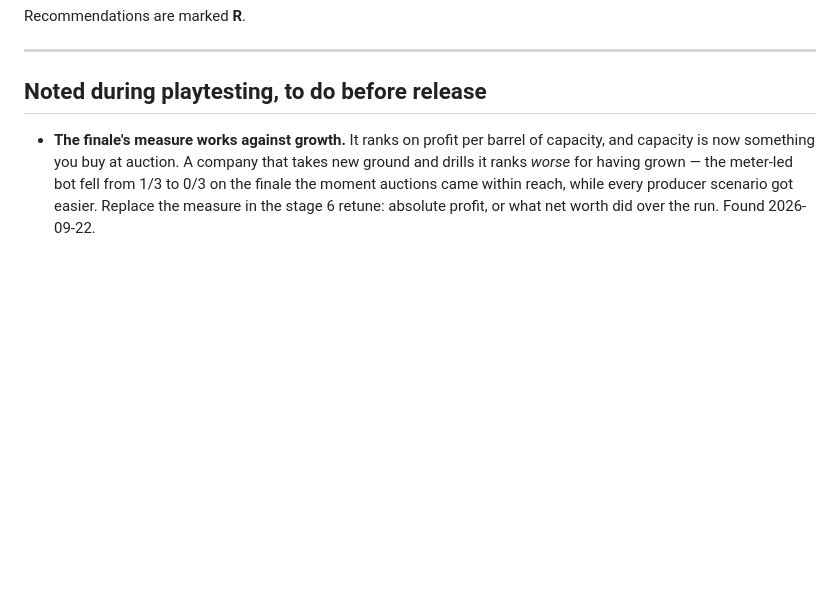
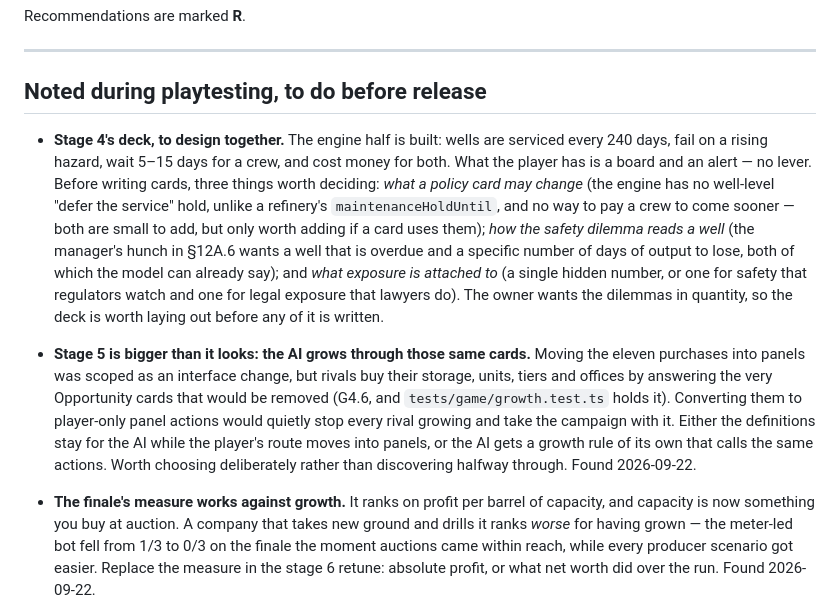
Before and after one commit to protheus99/hormuz, a Markdown page: QUESTIONS.md, the part around the change. Rendered like a GitHub page; blank space fills up the shorter version.

Commit message:
Note the stage 4 design brief and what stage 5 will hit
Two things for when the owner is back.

Stage 4's deck wants deciding before any of it is written: what a
policy card is allowed to change (the engine has no well-level defer
and no way to pay a crew to come sooner - both small, both only worth
adding if a card uses them), how the safety dilemma reads a well, and
whether exposure is one hidden number or two.

Stage 5 is bigger than it looked. Moving the eleven purchases into
panels was scoped as an interface change, but rivals grow by answering
those same Opportunity cards - a test holds it. Converting them to
player-only panel actions would quietly stop every rival growing and
take the campaign with it. Either the definitions stay for the AI
while the player's route moves, or the AI gets a growth rule of its
own. Better chosen than discovered halfway through.

Co-Authored-By: Claude Opus 5 <noreply@anthropic.com>

```diff
--- a/QUESTIONS.md
+++ b/QUESTIONS.md
@@ -9,6 +9,27 @@ Recommendations are marked **R**.
 ---
 
 ## Noted during playtesting, to do before release
+
+- **Stage 4's deck, to design together.** The engine half is built: wells are serviced every 240
+  days, fail on a rising hazard, wait 5–15 days for a crew, and cost money for both. What the player
+  has is a board and an alert — no lever. Before writing cards, three things worth deciding:
+  *what a policy card may change* (the engine has no well-level "defer the service" hold, unlike a
+  refinery's `maintenanceHoldUntil`, and no way to pay a crew to come sooner — both are small to
+  add, but only worth adding if a card uses them); *how the safety dilemma reads a well* (the
+  manager's hunch in §12A.6 wants a well that is overdue and a specific number of days of output to
+  lose, both of which the model can already say); and *what exposure is attached to* (a single
+  hidden number, or one for safety that regulators watch and one for legal exposure that lawyers
+  do). The owner wants the dilemmas in quantity, so the deck is worth laying out before any of it is
+  written.
+
+- **Stage 5 is bigger than it looks: the AI grows through those same cards.** Moving the eleven
+  purchases into panels was scoped as an interface change, but rivals buy their storage, units,
+  tiers and offices by answering the very Opportunity cards that would be removed (G4.6, and
+  `tests/game/growth.test.ts` holds it). Converting them to player-only panel actions would quietly
+  stop every rival growing and take the campaign with it. Either the definitions stay for the AI
+  while the player's route moves into panels, or the AI gets a growth rule of its own that calls the
+  same actions. Worth choosing deliberately rather than discovering halfway through. Found
+  2026-09-22.
 
 - **The finale's measure works against growth.** It ranks on profit per barrel of capacity, and
   capacity is now something you buy at auction. A company that takes new ground and drills it ranks
```
